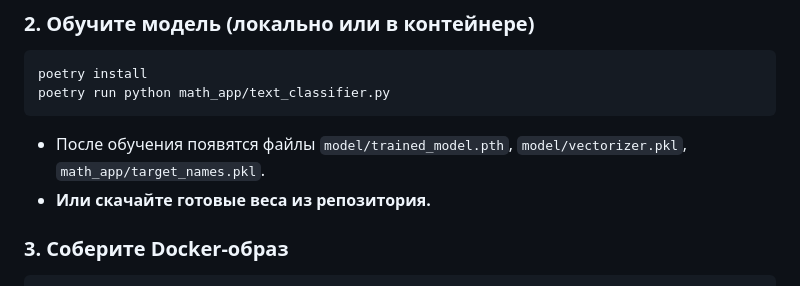
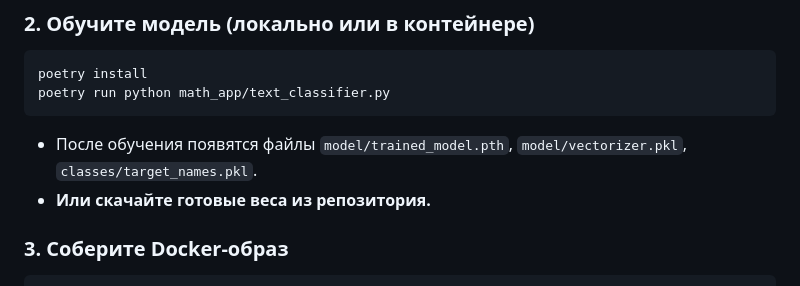
Before and after one commit to AShnot/NLPtest, a Markdown page: README.md, the part around the change. GitHub-like rendering.

````diff
--- a/README.md
+++ b/README.md
@@ -56,7 +56,7 @@ cd NLPtest
 poetry install
 poetry run python math_app/text_classifier.py
 ```
-- После обучения появятся файлы `model/trained_model.pth`, `model/vectorizer.pkl`, `math_app/target_names.pkl`.
+- После обучения появятся файлы `model/trained_model.pth`, `model/vectorizer.pkl`, `classes/target_names.pkl`.
 - **Или скачайте готовые веса из репозитория.**
 
 ### 3. Соберите Docker-образ
````
